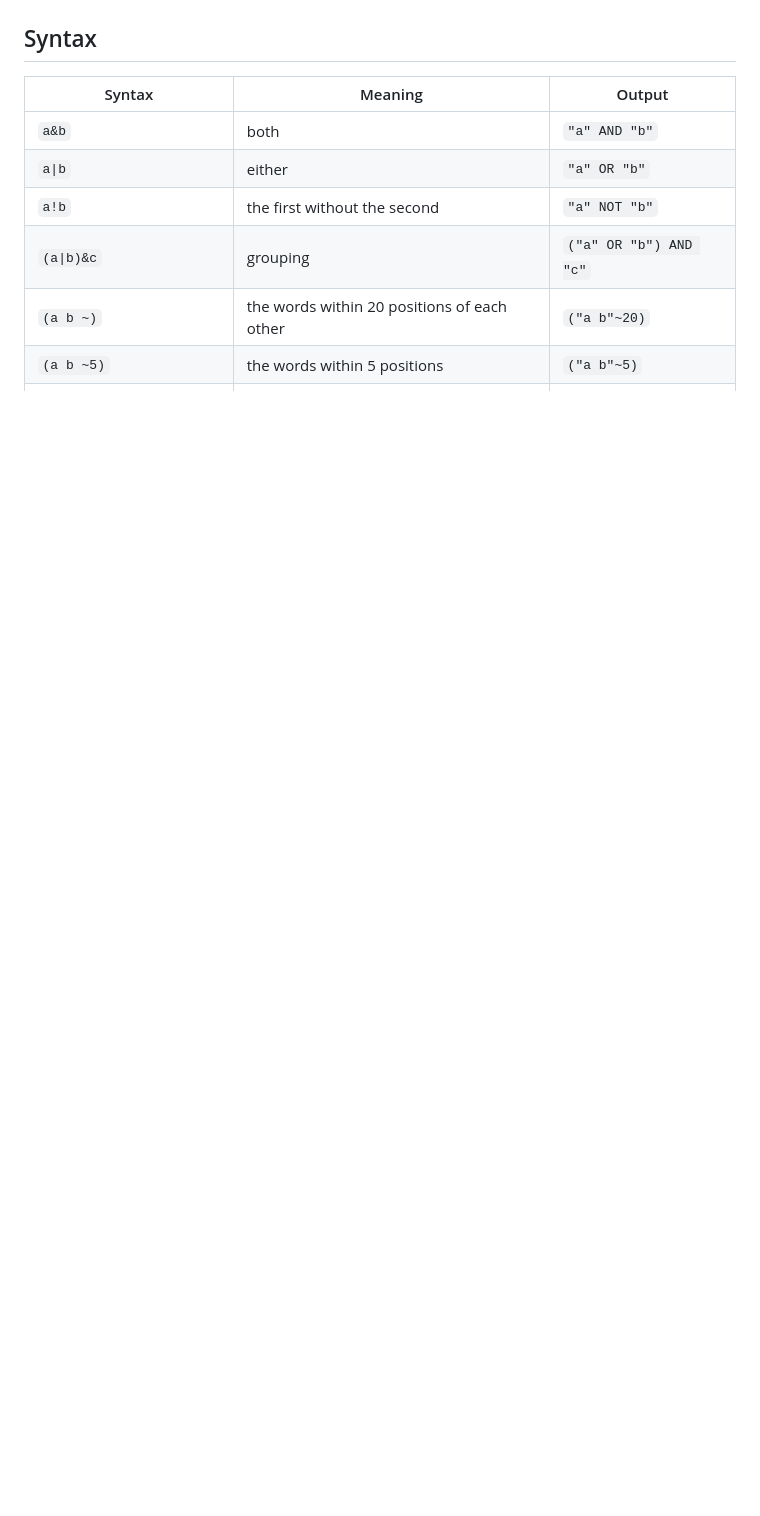
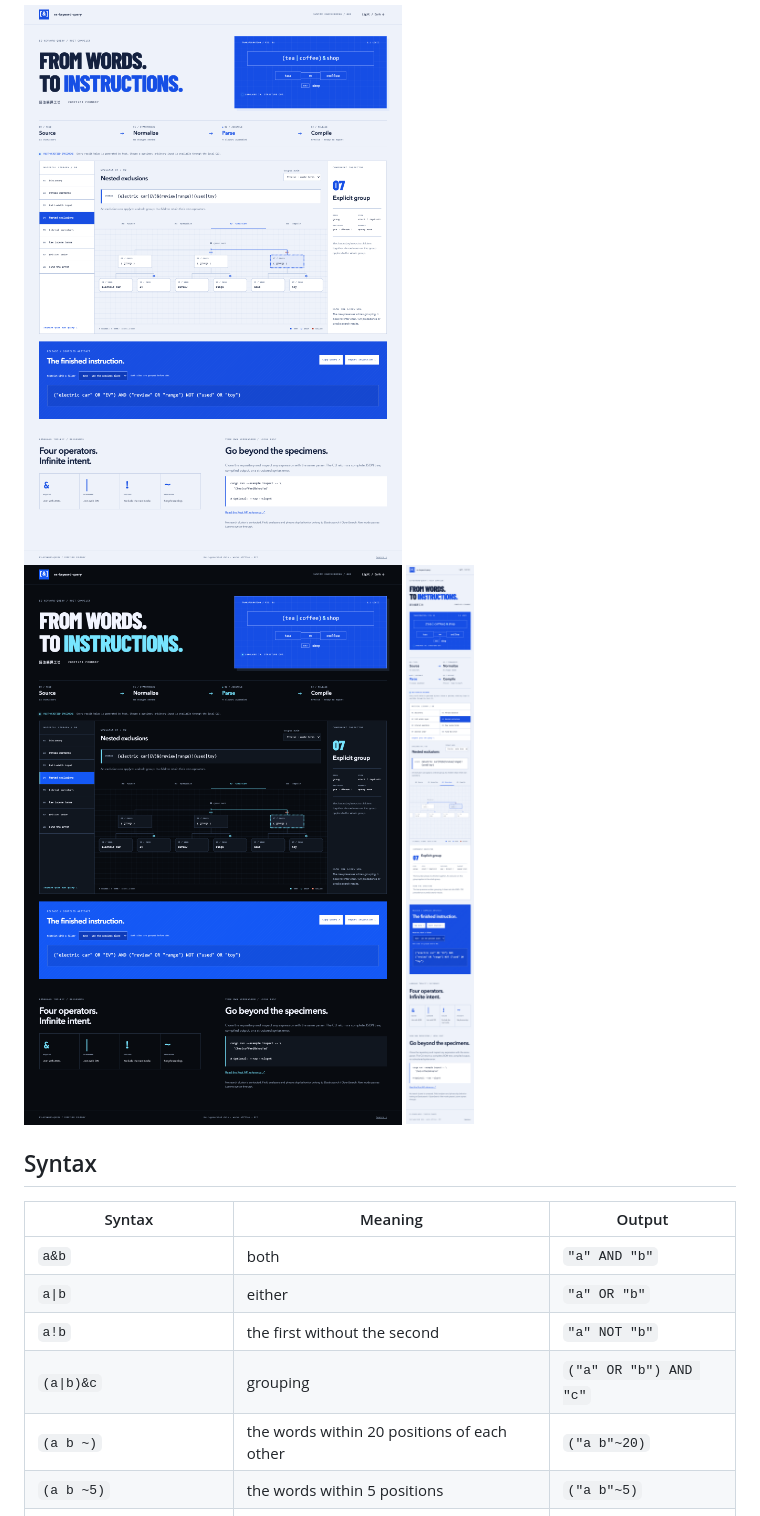
Before and after one commit to NatLee/es-keyword-query, a Markdown page: README.md, the part around one of its changes. GitHub-like rendering; folded sections open; blank space fills up the shorter version.

```diff
--- a/README.md
+++ b/README.md
@@ -26,3 +54,6 @@ becomes
+![Light Compiler Foundry](docs/images/reference-light.png)
+![Dark Compiler Foundry with a Rust-generated grouping diagram](docs/images/reference-desktop.png)
+<img src="docs/images/reference-mobile.png" alt="Mobile Compiler Foundry" width="390">
 
 </details>
 
```
Also changed, not shown: other parts of README.md (+32 -4 lines), docs/workflow-verification.md (added, +58 -0 lines), docs/images/cover.png (added), docs/images/workflow-01.png (added), docs/images/workflow-02.png (added), docs/images/workflow-03.png (added), 5 other files.
